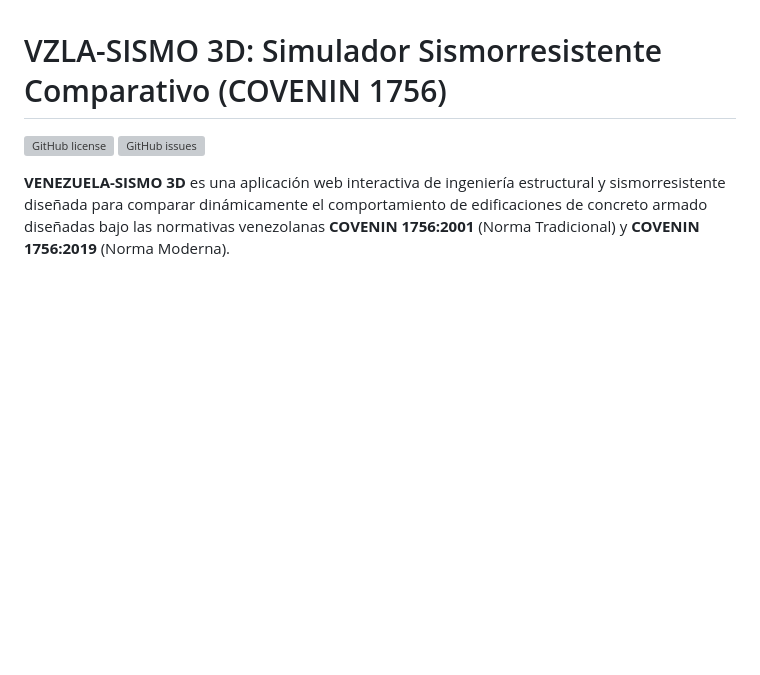
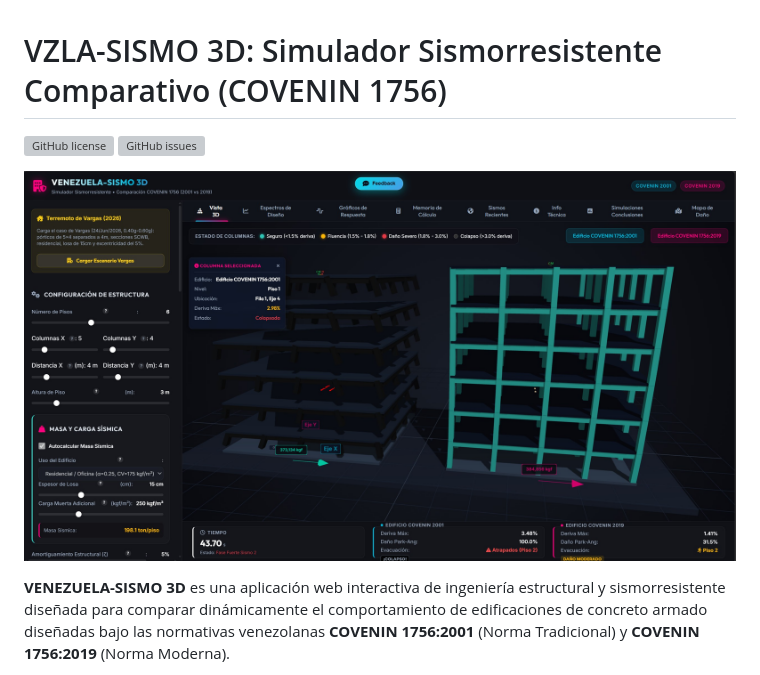
Before and after one commit to metantonio/venezuela-sismo, a Markdown page: README.md, the part around the change. Drawn GitHub-style; blank space fills up the shorter version; grey boxes are pictures that could not be loaded.

Commit message:
upd readme

```diff
--- a/README.md
+++ b/README.md
@@ -2,6 +2,8 @@
 
 [![GitHub license](https://img.shields.io/github/license/metantonio/venezuela-sismo)](https://github.com/metantonio/venezuela-sismo/blob/master/LICENSE)
 [![GitHub issues](https://img.shields.io/github/issues/metantonio/venezuela-sismo)](https://github.com/metantonio/venezuela-sismo/issues)
+
+![Portada de VZLA-SISMO 3D](Portada.jpg)
 
 **VENEZUELA-SISMO 3D** es una aplicación web interactiva de ingeniería estructural y sismorresistente diseñada para comparar dinámicamente el comportamiento de edificaciones de concreto armado diseñadas bajo las normativas venezolanas **COVENIN 1756:2001** (Norma Tradicional) y **COVENIN 1756:2019** (Norma Moderna).
 
```
